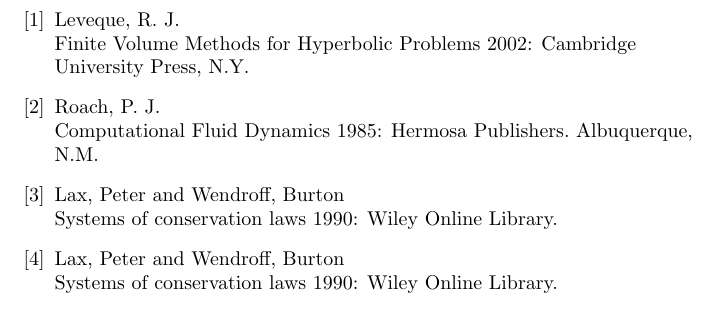
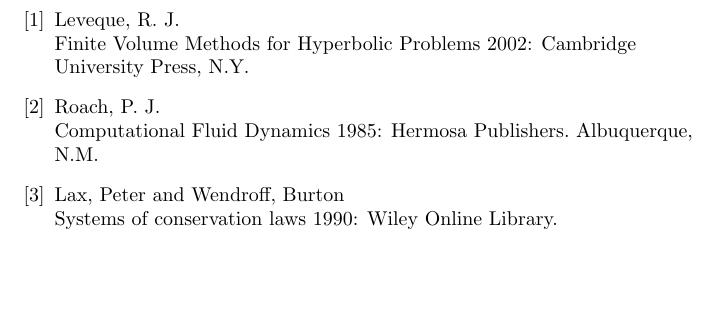
Before and after one commit to bphilipbar/midterm578, a LaTeX document (main.tex, which reads TEX/section6_Summary.tex): part of page 18 of 19, cut so that both start at the same text, the shorter picture padded with empty space. Compiled offline with pdfLaTeX.

Commit message:
final+ final honestly

```diff
--- a/TEX/section6_Summary.tex
+++ b/TEX/section6_Summary.tex
@@ -14,7 +14,6 @@
 
 \bibitem{Lax} Lax, Peter and Wendroff, Burton {\\Systems of conservation laws} 1990: Wiley Online Library.
 
-\bibitem{Lax} Lax, Peter and Wendroff, Burton {\\Systems of conservation laws} 1990: Wiley Online Library.
 
 %@article{lax1960systems,
 %  author = {Lax, Peter and Wendroff, Burton},
```
